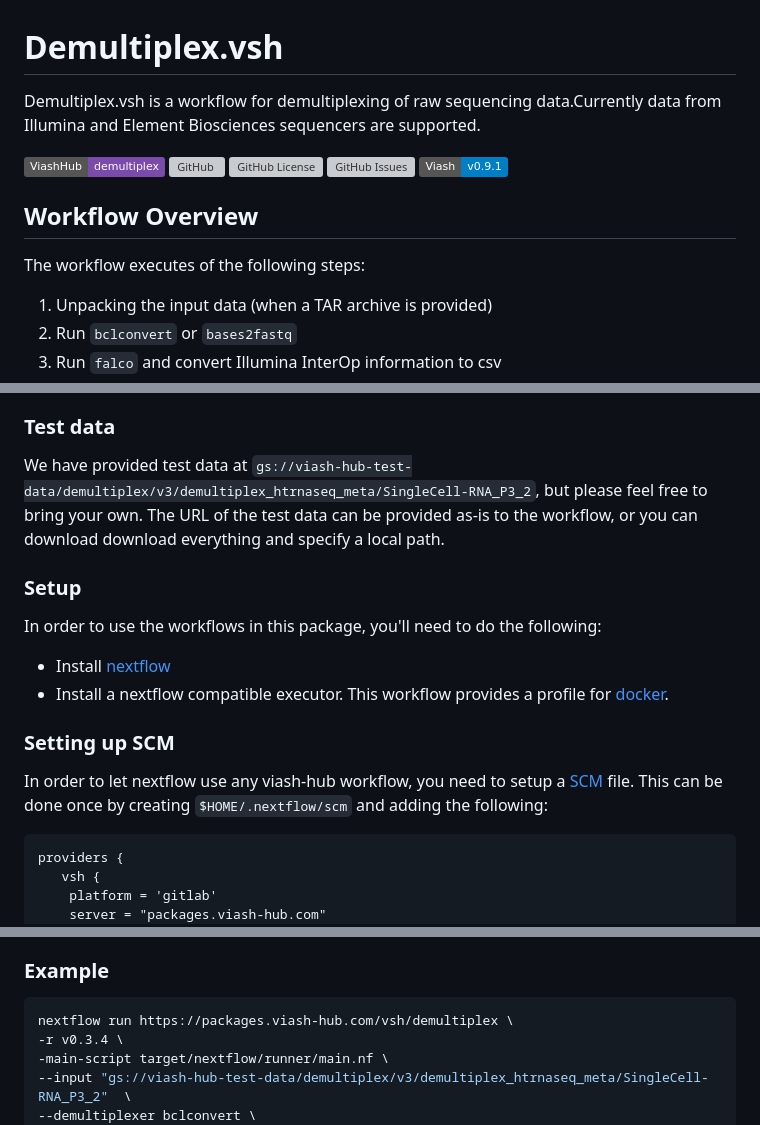
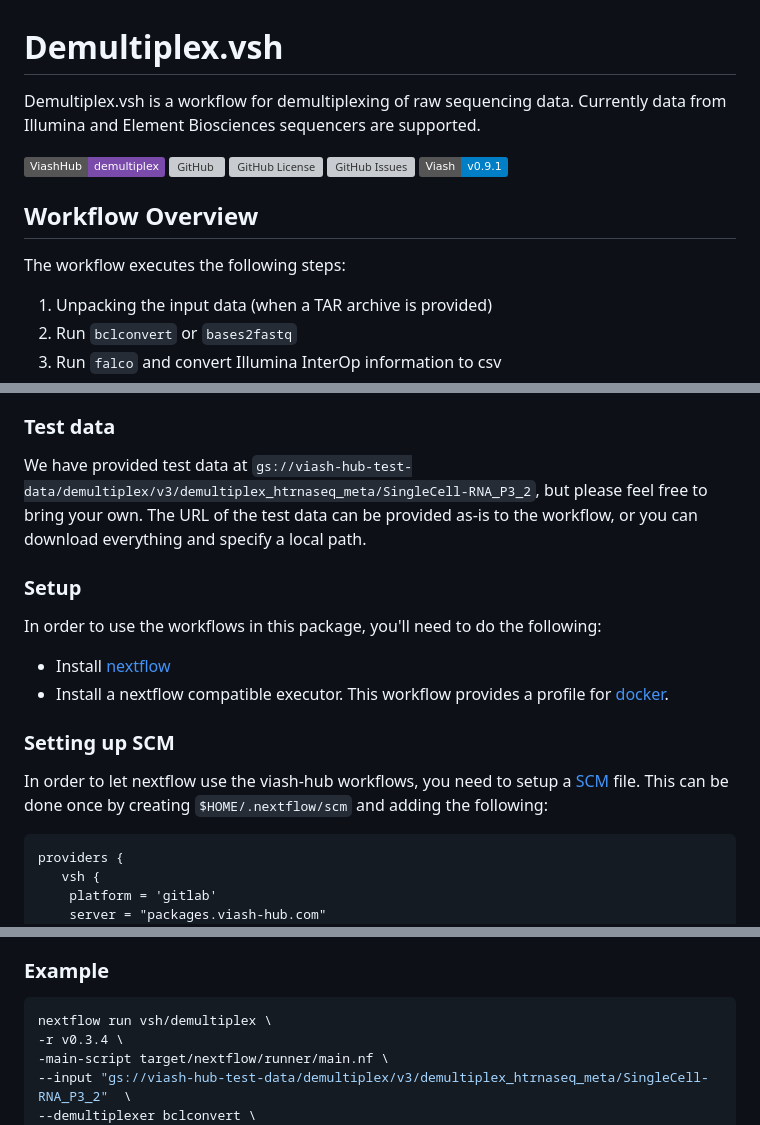
Before and after one commit to viash-hub/demultiplex, a Markdown page: README.md, 3 parts joined by grey strips. GitHub-like rendering; badges without logos; grey boxes are pictures that could not be loaded.

Commit message:
Apply suggestions from code review

````diff
--- a/README.md
+++ b/README.md
@@ -1,6 +1,6 @@
 # Demultiplex.vsh
 
-Demultiplex.vsh is a workflow for demultiplexing of raw sequencing data.Currently data from Illumina and Element Biosciences sequencers are supported.
+Demultiplex.vsh is a workflow for demultiplexing of raw sequencing data. Currently data from Illumina and Element Biosciences sequencers are supported.
 
 [![ViashHub](https://img.shields.io/badge/ViashHub-demultiplex-7a4baa.svg)](https://web.viash-hub.com/packages/demultiplex)
 [![GitHub](https://img.shields.io/badge/GitHub-viash--hub%2Fdemultiplex-blue.svg)](https://github.com/viash-hub/demultiplex)
@@ -12,7 +12,7 @@ Issues](https://img.shields.io/github/issues/viash-hub/demultiplex.svg)](https:/
 version](https://img.shields.io/badge/Viash-v0.9.1-blue)](https://viash.io)
 
 ## Workflow Overview
-The workflow executes of the following steps:
+The workflow executes the following steps:
 1. Unpacking the input data (when a TAR archive is provided)
 2. Run `bclconvert` or `bases2fastq`
 3. Run `falco` and convert Illumina InterOp information to csv
@@ -27,7 +27,7 @@ Two variants of the same workflow are provided, depending on the flexibility in
 
 ### Test data
 
-We have provided test data at `gs://viash-hub-test-data/demultiplex/v3/demultiplex_htrnaseq_meta/SingleCell-RNA_P3_2`, but please feel free to bring your own. The URL of the test data can be provided as-is to the workflow, or you can download download everything and specify a local path.
+We have provided test data at `gs://viash-hub-test-data/demultiplex/v3/demultiplex_htrnaseq_meta/SingleCell-RNA_P3_2`, but please feel free to bring your own. The URL of the test data can be provided as-is to the workflow, or you can download everything and specify a local path.
 
 ### Setup
 
@@ -37,7 +37,7 @@ In order to use the workflows in this package, you'll need to do the following:
 
 ### Setting up SCM
 
-In order to let nextflow use any viash-hub workflow, you need to setup a [SCM](https://www.nextflow.io/docs/latest/git.html#git-configuration) file. This can be done once by creating `$HOME/.nextflow/scm` and adding the following:
+In order to let nextflow use the viash-hub workflows, you need to setup a [SCM](https://www.nextflow.io/docs/latest/git.html#git-configuration) file. This can be done once by creating `$HOME/.nextflow/scm` and adding the following:
 ```
 providers {
    vsh {
@@ -83,7 +83,7 @@ When starting nextflow using the CLI, you can use `-c` to provide the file to ne
 ### Example
 
 ```bash
-nextflow run https://packages.viash-hub.com/vsh/demultiplex \
+nextflow run vsh/demultiplex \
 -r v0.3.4 \
 -main-script target/nextflow/runner/main.nf \
 --input "gs://viash-hub-test-data/demultiplex/v3/demultiplex_htrnaseq_meta/SingleCell-RNA_P3_2"  \
````
